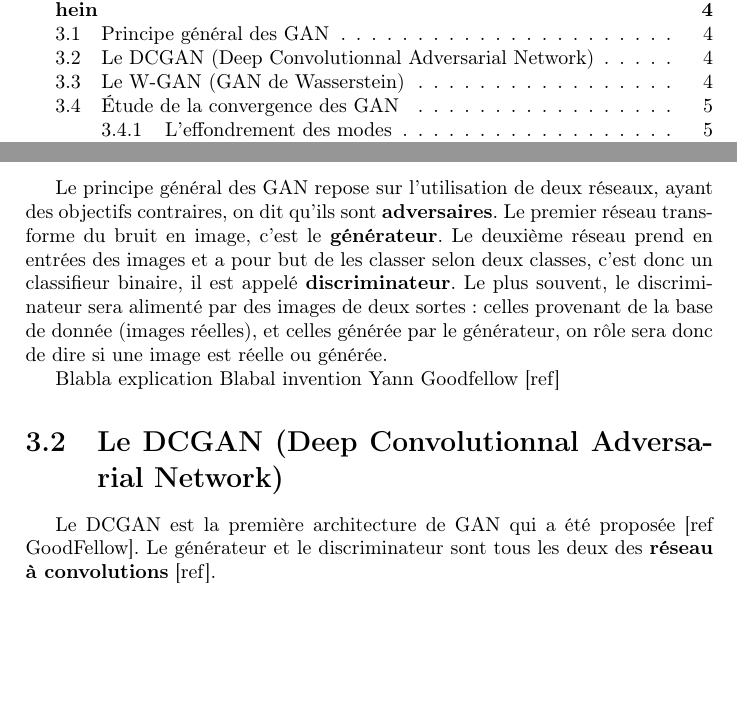
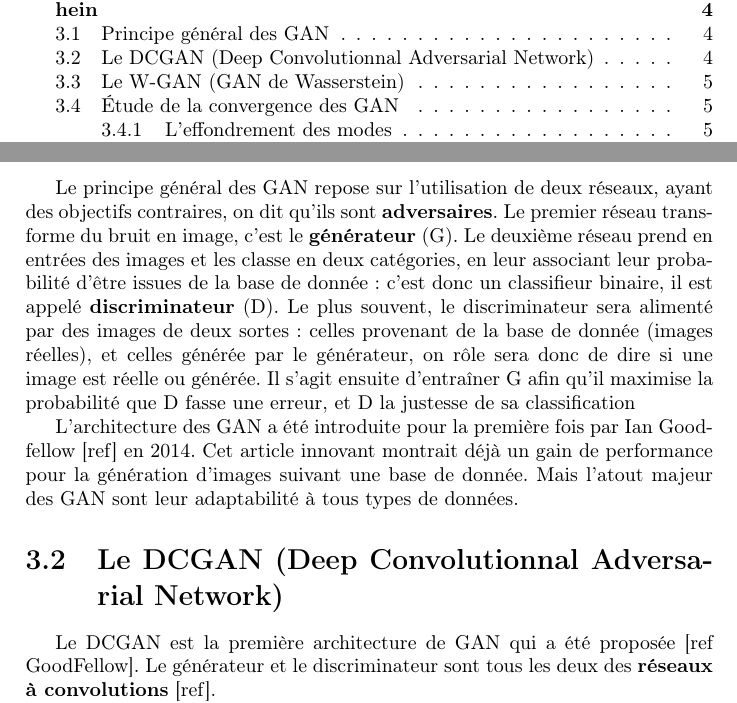
Before and after one commit to PaulinBrissonneau/cycleGAN, a LaTeX document (Rapport/main.tex, which reads Rapport/GAN.tex): two parts of pages 2 and 5 of 7, joined at a grey line, cut so that both start at the same text, the shorter picture padded with empty space. Compiled offline with pdfLaTeX.

Commit message:
DCGAN plus complément d'intro

```diff
--- a/Rapport/GAN.tex
+++ b/Rapport/GAN.tex
@@ -1,12 +1,11 @@
 \chapter{Les GAN (Réseaux Adverses Génératifs) (pas fini et  pas relu hein}
 
 \section{Principe général des GAN}
-Le principe général des GAN repose sur l'utilisation de deux réseaux, ayant des objectifs contraires, on dit qu'ils sont \textbf{adversaires}. Le premier réseau transforme du bruit en image, c'est le \textbf{générateur}. Le deuxième réseau prend en entrées des images et a pour but de les classer selon deux classes, c'est donc un classifieur binaire, il est appelé \textbf{discriminateur}. Le plus souvent, le discriminateur sera alimenté par des images de deux sortes : celles provenant de la base de donnée (images réelles), et celles générée par le générateur, on rôle sera donc de dire si une image est réelle ou générée.
+Le principe général des GAN repose sur l'utilisation de deux réseaux, ayant des objectifs contraires, on dit qu'ils sont \textbf{adversaires}. Le premier réseau transforme du bruit en image, c'est le \textbf{générateur} (G). Le deuxième réseau prend en entrées des images et les classe en deux catégories, en leur associant leur probabilité d'être issues de la base de donnée : c'est donc un classifieur binaire, il est appelé \textbf{discriminateur} (D). Le plus souvent, le discriminateur sera alimenté par des images de deux sortes : celles provenant de la base de donnée (images réelles), et celles générée par le générateur, on rôle sera donc de dire si une image est réelle ou générée. Il s'agit ensuite d'entraîner G afin qu'il maximise la probabilité que D fasse une erreur, et D la justesse de sa classification
 
-Blabla explication
-Blabal invention Yann Goodfellow [ref]
+L'architecture des GAN a été introduite pour la première fois par Ian Goodfellow [ref] en 2014. Cet article innovant montrait déjà un gain de performance pour la génération d'images suivant une base de donnée. Mais l'atout majeur des GAN sont leur adaptabilité à tous types de données.
 
 
 \section{Le DCGAN (Deep Convolutionnal Adversarial Network)}
-Le DCGAN est la première architecture de GAN qui a été proposée [ref GoodFellow]. Le générateur et le discriminateur sont tous les deux des \textbf{réseau à convolutions} [ref].
+Le DCGAN est la première architecture de GAN qui a été proposée [ref GoodFellow]. Le générateur et le discriminateur sont tous les deux des \textbf{réseaux à convolutions} [ref].
 
```
Also changed, not shown: Rapport/GAN.tex (13 more changed lines).
